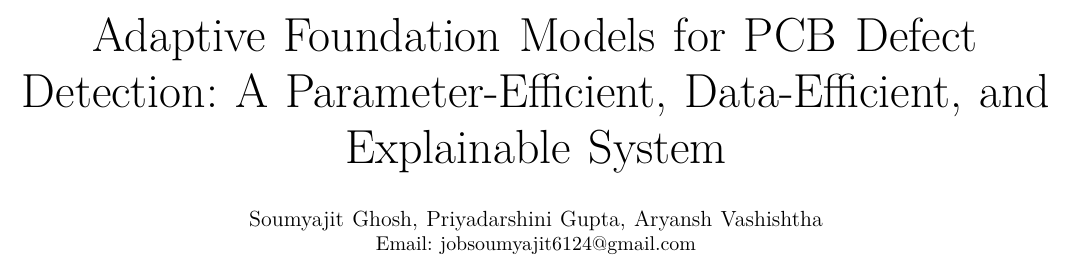
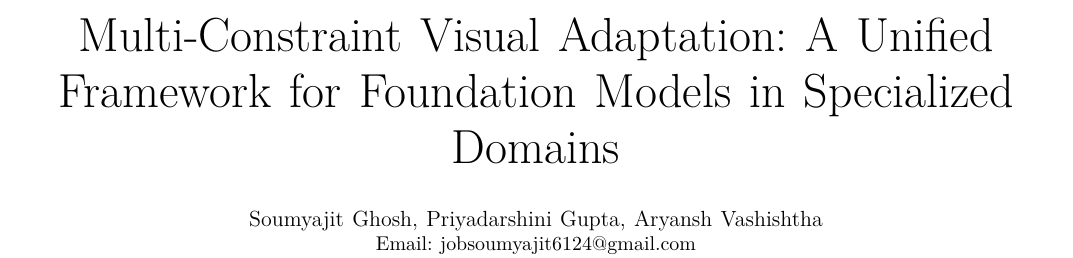
Before and after one commit to Luciferai04/pcb-defect-detection, a LaTeX paper (ieee_paper.tex): part of page 1 of 6, cut at the place of the change. Compiled offline with XeLaTeX.

Commit message:
Update paper title to Multi-Constraint Visual Adaptation framework

```diff
--- a/ieee_paper.tex
+++ b/ieee_paper.tex
@@ -40,7 +40,7 @@
 }
 
 % Title
-\title{Adaptive Foundation Models for PCB Defect Detection: A Parameter-Efficient, Data-Efficient, and Explainable System}
+\title{Multi-Constraint Visual Adaptation: A Unified Framework for Foundation Models in Specialized Domains}
 
 % Authors
 \author{\IEEEauthorblockN{Soumyajit Ghosh, Priyadarshini Gupta, Aryansh Vashishtha}
```
Also changed, not shown: ieee_paper.pdf.
